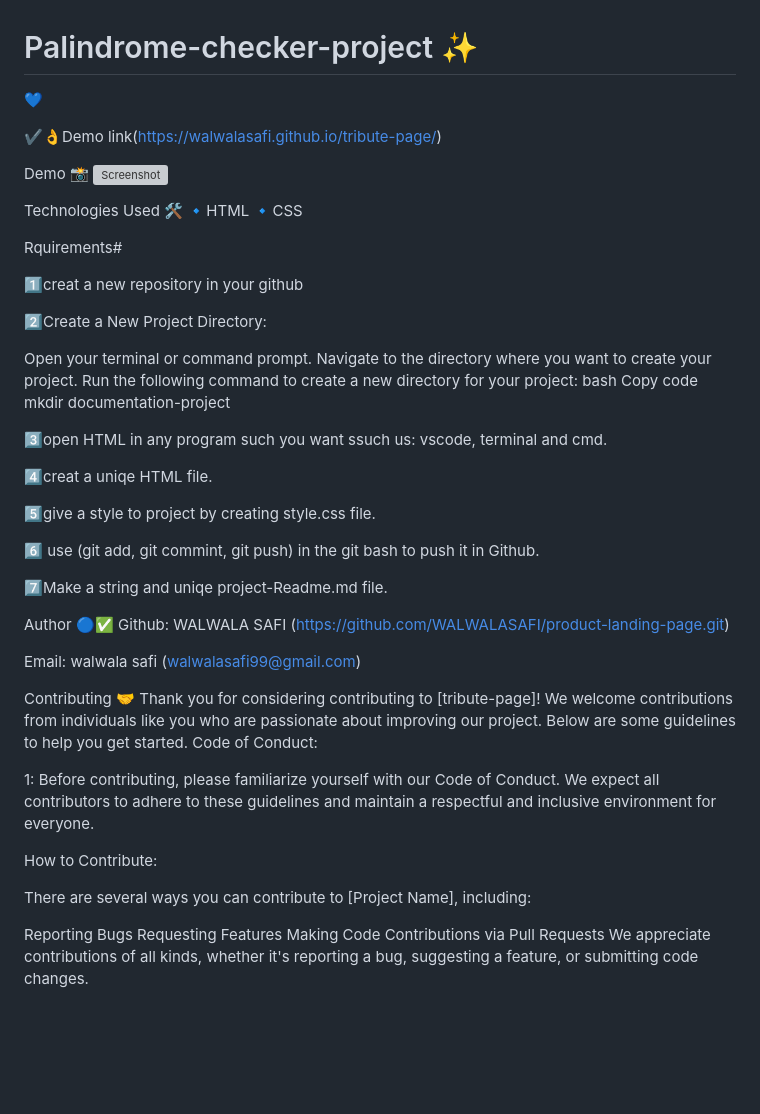
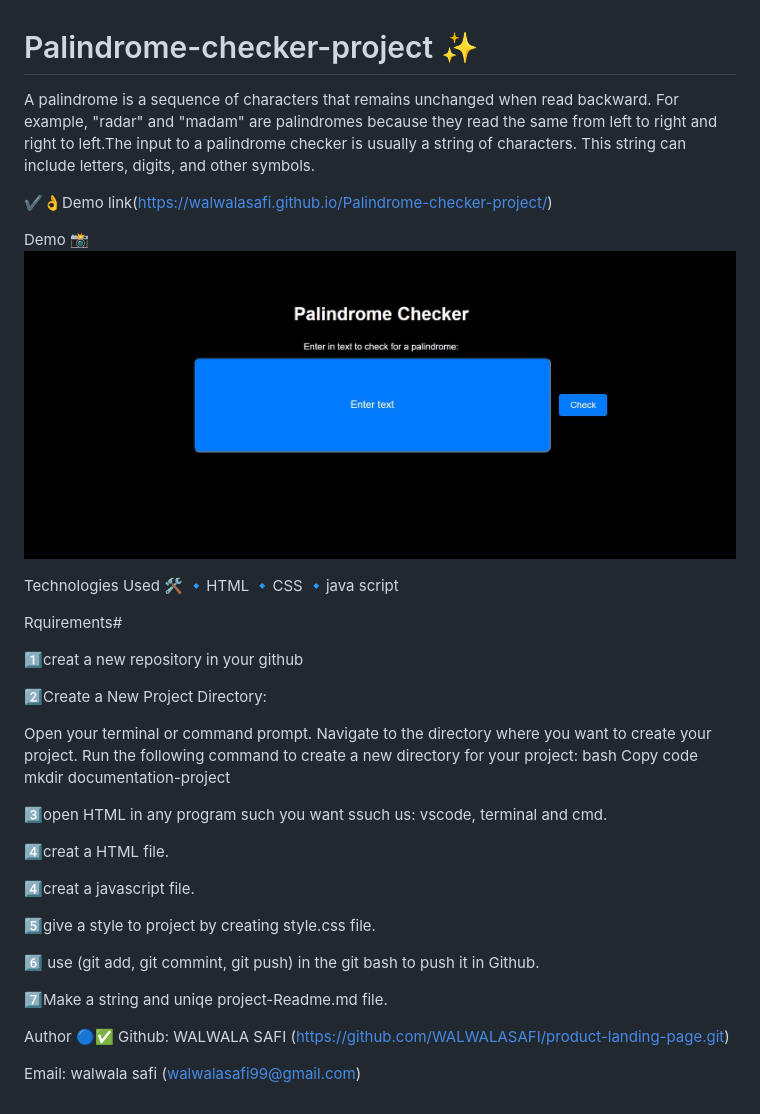
Before and after one commit to WALWALASAFI/Palindrome-checker-project, a Markdown page: README.md, the part around the change. GitHub-like rendering; pictures changed too: image/SharedScreenshot.jpg (added); blank space fills up the shorter version; grey boxes are pictures that could not be loaded.

```diff
--- a/README.md
+++ b/README.md
@@ -1,17 +1,19 @@
 
 # Palindrome-checker-project ✨
 
-💙
+A palindrome is a sequence of characters that remains unchanged when read backward. For example, "radar" and "madam" are palindromes because they read the same from left to right and right to left.The input to a palindrome checker is usually a string of characters. This string can include letters, digits, and other symbols.
 
-✔👌Demo link(https://walwalasafi.github.io/tribute-page/)
+✔👌Demo link(https://walwalasafi.github.io/Palindrome-checker-project/)
 
 
 Demo 📸
-![Screenshot](<images/malala image.jpg>)
+![Screenshot](image/SharedScreenshot.jpg)
 
 Technologies Used 🛠️
 🔹HTML
 🔹CSS
+🔹java script
+
 
 
 Rquirements#
@@ -24,7 +26,9 @@ Open your terminal or command prompt. Navigate to the directory where you want t
 
 3️⃣open HTML in any program such you want ssuch us: vscode, terminal and cmd.
 
-4️⃣creat a uniqe HTML file.
+4️⃣creat a  HTML file.
+
+4️⃣creat a  javascript file.
 
 5️⃣give a style to project by creating style.css file.
 
@@ -37,15 +41,3 @@ Author 🔵✅
 Github: WALWALA SAFI (https://github.com/WALWALASAFI/product-landing-page.git)
 
 Email: walwala safi (walwalasafi99@gmail.com)
-
-
-Contributing 🤝
-Thank you for considering contributing to [tribute-page]! We welcome contributions from individuals like you who are passionate about improving our project. Below are some guidelines to help you get started. Code of Conduct:
-
-1: Before contributing, please familiarize yourself with our Code of Conduct. We expect all contributors to adhere to these guidelines and maintain a respectful and inclusive environment for everyone.
-
-How to Contribute:
-
-There are several ways you can contribute to [Project Name], including:
-
-Reporting Bugs Requesting Features Making Code Contributions via Pull Requests We appreciate contributions of all kinds, whether it's reporting a bug, suggesting a feature, or submitting code changes.
```
